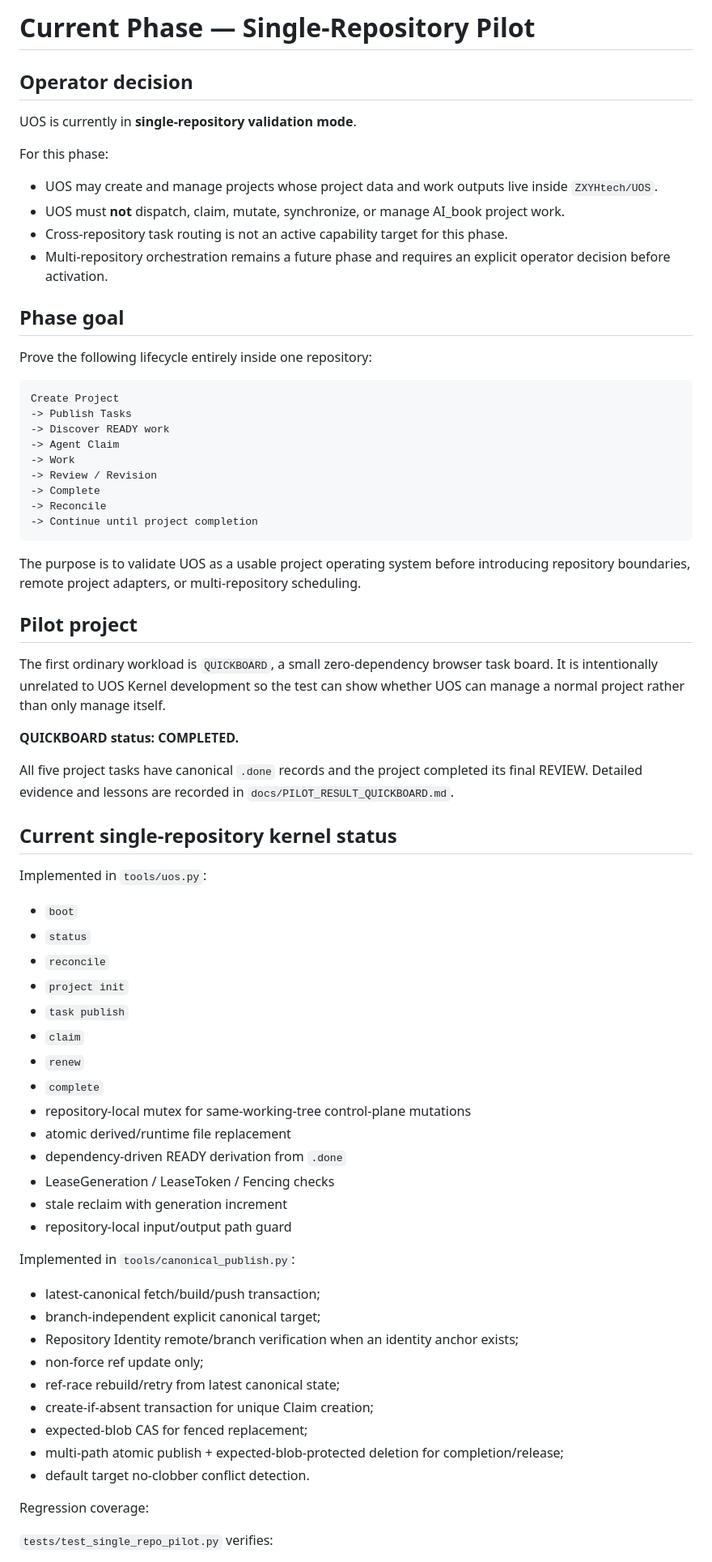
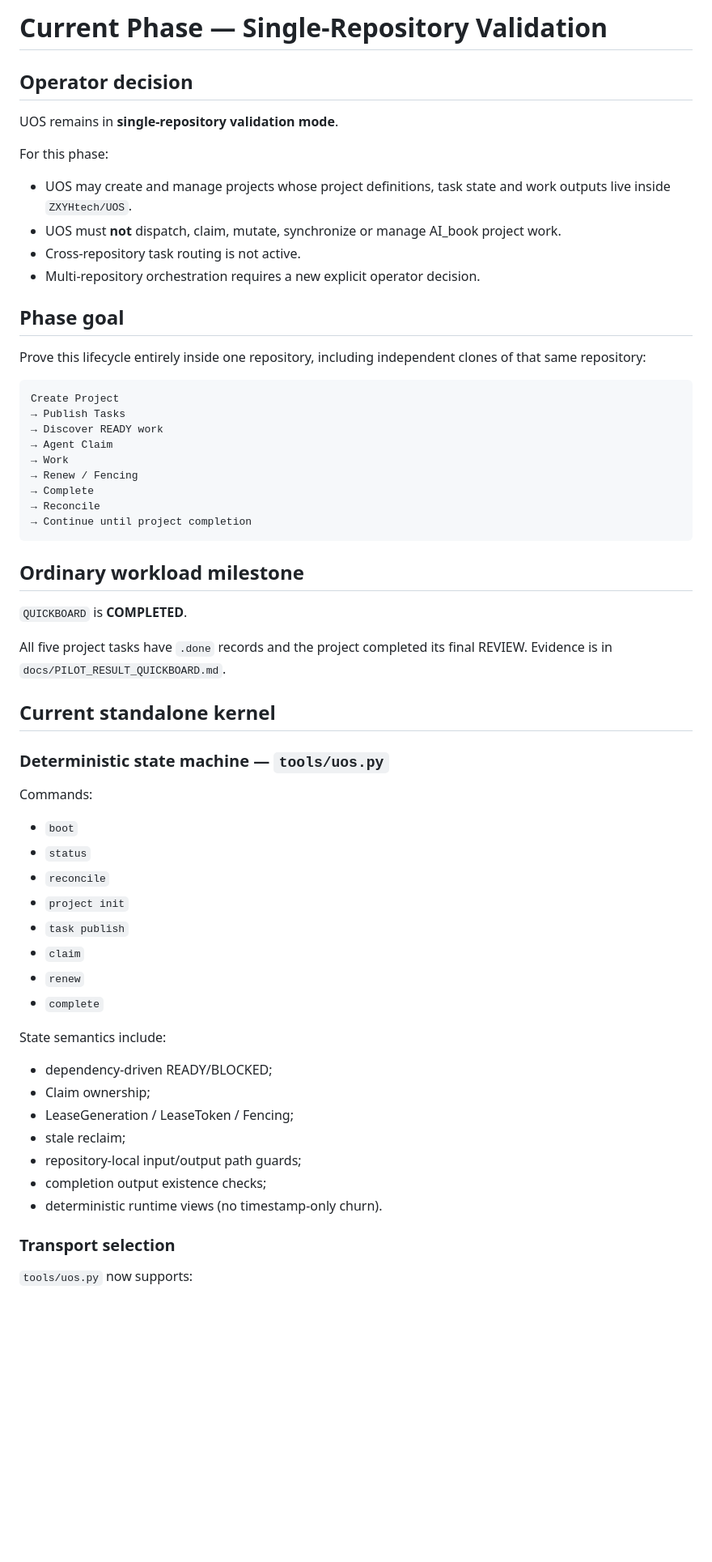
Before and after one commit to ZXYHtech/UOS, a Markdown page: docs/CURRENT_PHASE.md, the part around one of its changes. Shown at 81% size. Rendered like a GitHub page; blank space fills up the shorter version.

Commit message:
advance single-repository gate after canonical lifecycle integration

````diff
--- a/docs/CURRENT_PHASE.md
+++ b/docs/CURRENT_PHASE.md
@@ -1,45 +1,43 @@
-# Current Phase — Single-Repository Pilot
+# Current Phase — Single-Repository Validation
 
 ## Operator decision
 
-UOS is currently in **single-repository validation mode**.
+UOS remains in **single-repository validation mode**.
 
 For this phase:
 
-- UOS may create and manage projects whose project data and work outputs live inside `ZXYHtech/UOS`.
-- UOS must **not** dispatch, claim, mutate, synchronize, or manage AI_book project work.
-- Cross-repository task routing is not an active capability target for this phase.
-- Multi-repository orchestration remains a future phase and requires an explicit operator decision before activation.
+- UOS may create and manage projects whose project definitions, task state and work outputs live inside `ZXYHtech/UOS`.
+- UOS must **not** dispatch, claim, mutate, synchronize or manage AI_book project work.
+- Cross-repository task routing is not active.
+- Multi-repository orchestration requires a new explicit operator decision.
 
 ## Phase goal
 
-Prove the following lifecycle entirely inside one repository:
+Prove this lifecycle entirely inside one repository, including independent clones of that same repository:
 
 ```text
 Create Project
--> Publish Tasks
--> Discover READY work
--> Agent Claim
--> Work
--> Review / Revision
--> Complete
--> Reconcile
--> Continue until project completion
+→ Publish Tasks
+→ Discover READY work
+→ Agent Claim
+→ Work
+→ Renew / Fencing
+→ Complete
+→ Reconcile
+→ Continue until project completion
 ```
 
-The purpose is to validate UOS as a usable project operating system before introducing repository boundaries, remote project adapters, or multi-repository scheduling.
+## Ordinary workload milestone
 
-## Pilot project
+`QUICKBOARD` is **COMPLETED**.
 
-The first ordinary workload is `QUICKBOARD`, a small zero-dependency browser task board. It is intentionally unrelated to UOS Kernel development so the test can show whether UOS can manage a normal project rather than only manage itself.
+All five project tasks have `.done` records and the project completed its final REVIEW. Evidence is in `docs/PILOT_RESULT_QUICKBOARD.md`.
 
-**QUICKBOARD status: COMPLETED.**
+## Current standalone kernel
 
-All five project tasks have canonical `.done` records and the project completed its final REVIEW. Detailed evidence and lessons are recorded in `docs/PILOT_RESULT_QUICKBOARD.md`.
+### Deterministic state machine — `tools/uos.py`
 
-## Current single-repository kernel status
-
-Implemented in `tools/uos.py`:
+Commands:
 
 - `boot`
 - `status`
@@ -49,26 +47,18 @@ Implemented in `tools/uos.py`:
 - `claim`
 - `renew`
 - `complete`
-- repository-local mutex for same-working-tree control-plane mutations
-- atomic derived/runtime file replacement
-- dependency-driven READY derivation from `.done`
-- LeaseGeneration / LeaseToken / Fencing checks
-- stale reclaim with generation increment
-- repository-local input/output path guard
 
-Implemented in `tools/canonical_publish.py`:
+State semantics include:
 
-- latest-canonical fetch/build/push transaction;
-- branch-independent explicit canonical target;
-- Repository Identity remote/branch verification when an identity anchor exists;
-- non-force ref update only;
-- ref-race rebuild/retry from latest canonical state;
-- create-if-absent transaction for unique Claim creation;
-- expected-blob CAS for fenced replacement;
-- multi-path atomic publish + expected-blob-protected deletion for completion/release;
-- default target no-clobber conflict detection.
+- dependency-driven READY/BLOCKED;
+- Claim ownership;
+- LeaseGeneration / LeaseToken / Fencing;
+- stale reclaim;
+- repository-local input/output path guards;
+- completion output existence checks;
+- deterministic runtime views (no timestamp-only churn).
 
-Regression coverage:
+### Transport selection
 
-`tests/test_single_repo_pilot.py` verifies:
+`tools/uos.py` now supports:
 
````
Also changed, not shown: other parts of docs/CURRENT_PHASE.md (+86 -42 lines).
